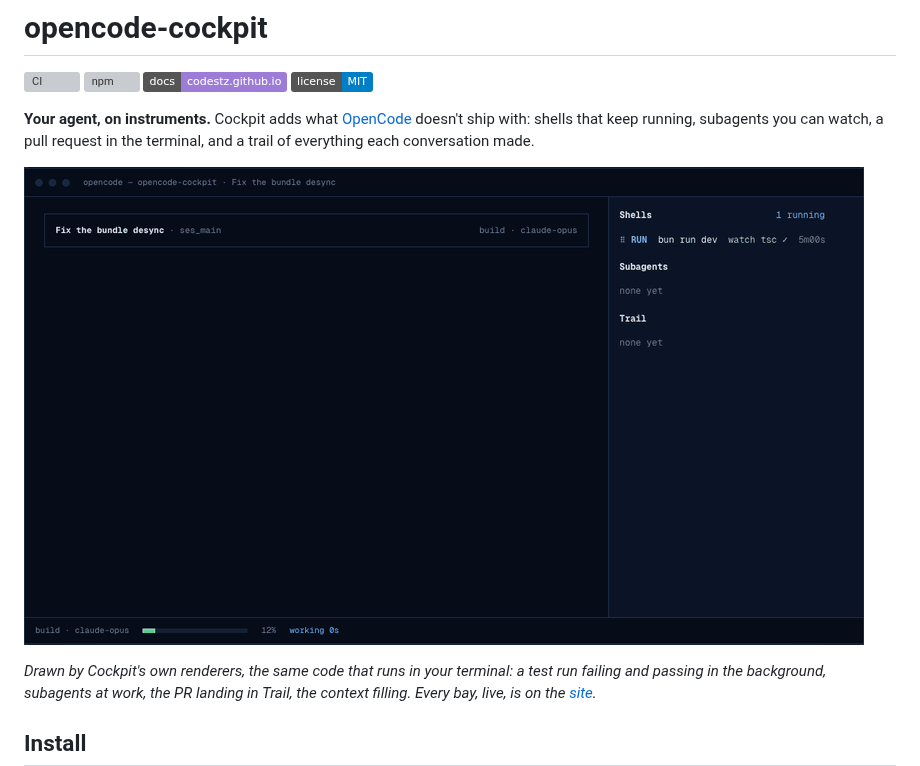
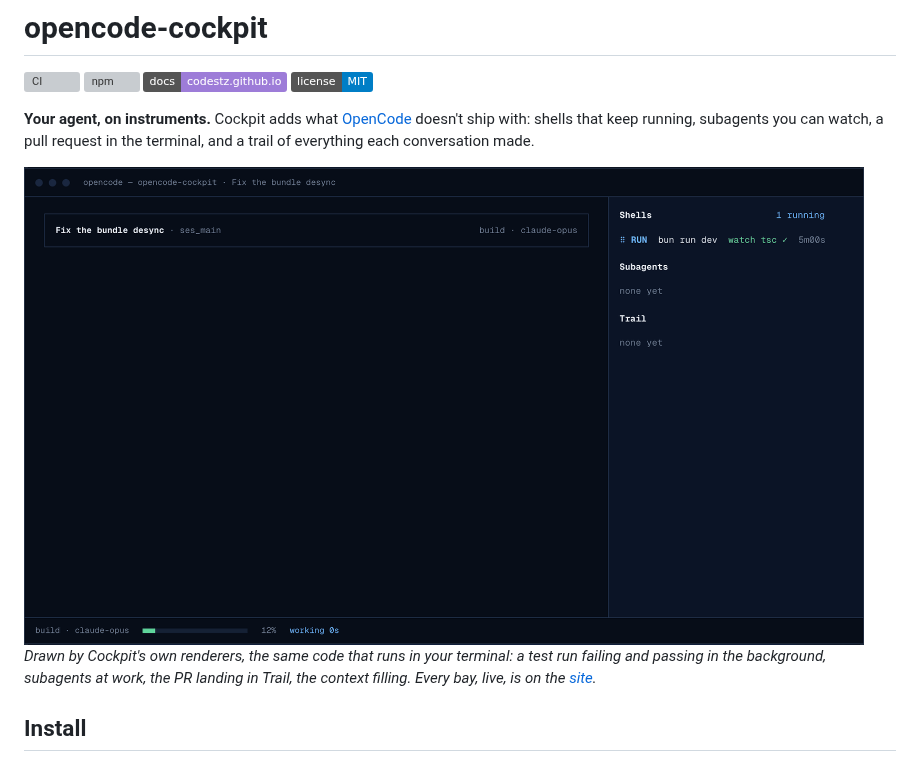
Before and after one commit to Codestz/opencode-cockpit, a Markdown page: README.md, the part around the change. Rendered like a GitHub page; pictures changed too: media/hero.gif; badges without logos; grey boxes are pictures that could not be loaded.

```diff
--- a/README.md
+++ b/README.md
@@ -9,7 +9,7 @@
 shells that keep running, subagents you can watch, a pull request in the terminal, and a trail of
 everything each conversation made.
 
-![One OpenCode session with Cockpit: the tests run in the background, fail, and pass after a fix; subagents work in parallel; the PR lands in Trail under its ticket; the context bar fills](media/hero.gif)
+<img src="media/hero.gif" width="840" alt="One OpenCode session with Cockpit: the tests run in the background, fail, and pass after a fix; subagents work in parallel; the PR lands in Trail under its ticket; the context bar fills">
 
 *Drawn by Cockpit's own renderers, the same code that runs in your terminal: a test run failing and
 passing in the background, subagents at work, the PR landing in Trail, the context filling. Every
```
Also changed, not shown: 1 other file.
